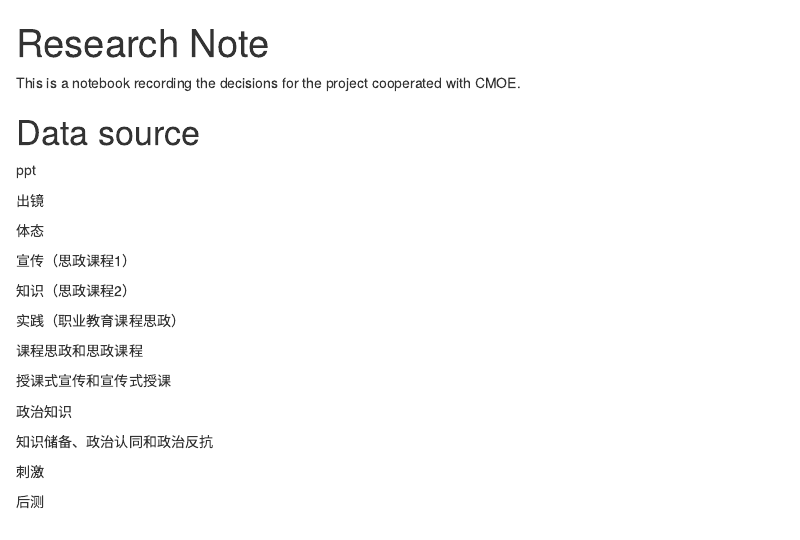
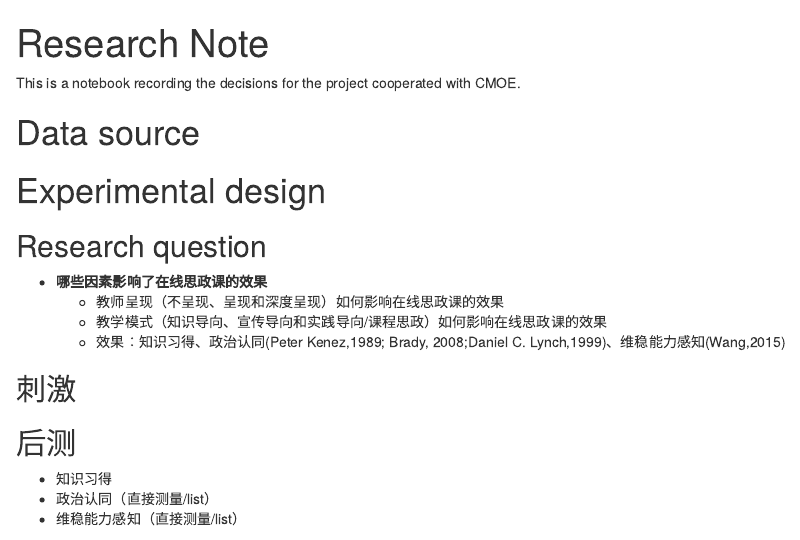
Before and after one commit to syfyufei/online_learning, an R Markdown document (researchNote.Rmd): the page in a window 1100 px wide, from its top. Rendered offline with R 4.5, knitr and Pandoc, with nearby package versions.

Commit message:
DoE update

```diff
--- a/researchNote.Rmd
+++ b/researchNote.Rmd
@@ -37,6 +37,25 @@
 
 # Data source
 
+# Experimental design
+
+## Research question
+
+- **哪些因素影响了在线思政课的效果**
+  - 教师呈现（不呈现、呈现和深度呈现）如何影响在线思政课的效果
+  - 教学模式（知识导向、宣传导向和实践导向/课程思政）如何影响在线思政课的效果
+  - 效果：知识习得、政治认同(Peter Kenez,1989; Brady, 2008;Daniel C. Lynch,1999)、维稳能力感知(Wang,2015)
+
+## 刺激
+
+
+
+## 后测
+
+- 知识习得
+- 政治认同（直接测量/list）
+- 维稳能力感知（直接测量/list）
+
 ppt
 
 出镜
```
Also changed, not shown: 1 other file.
